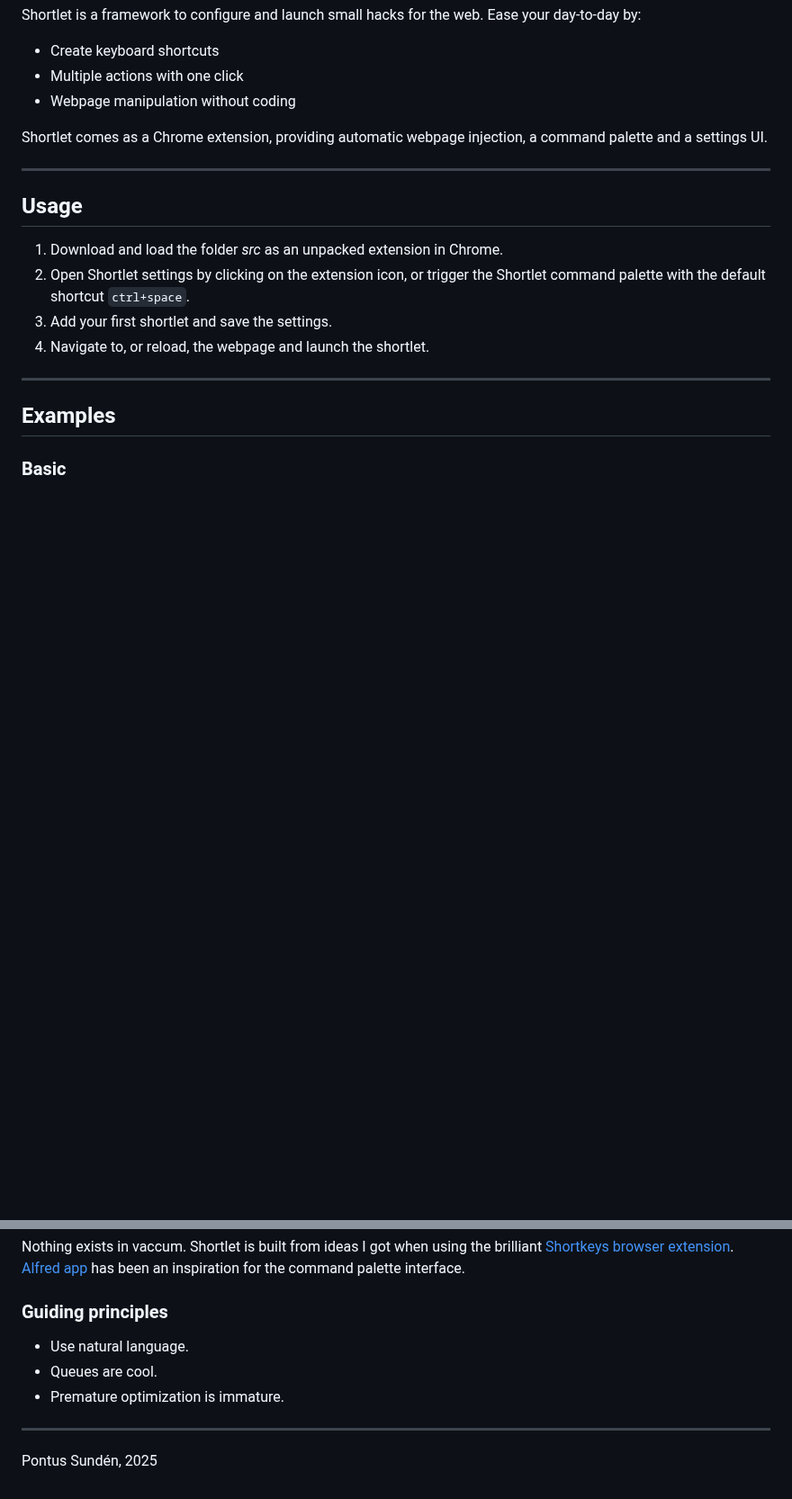
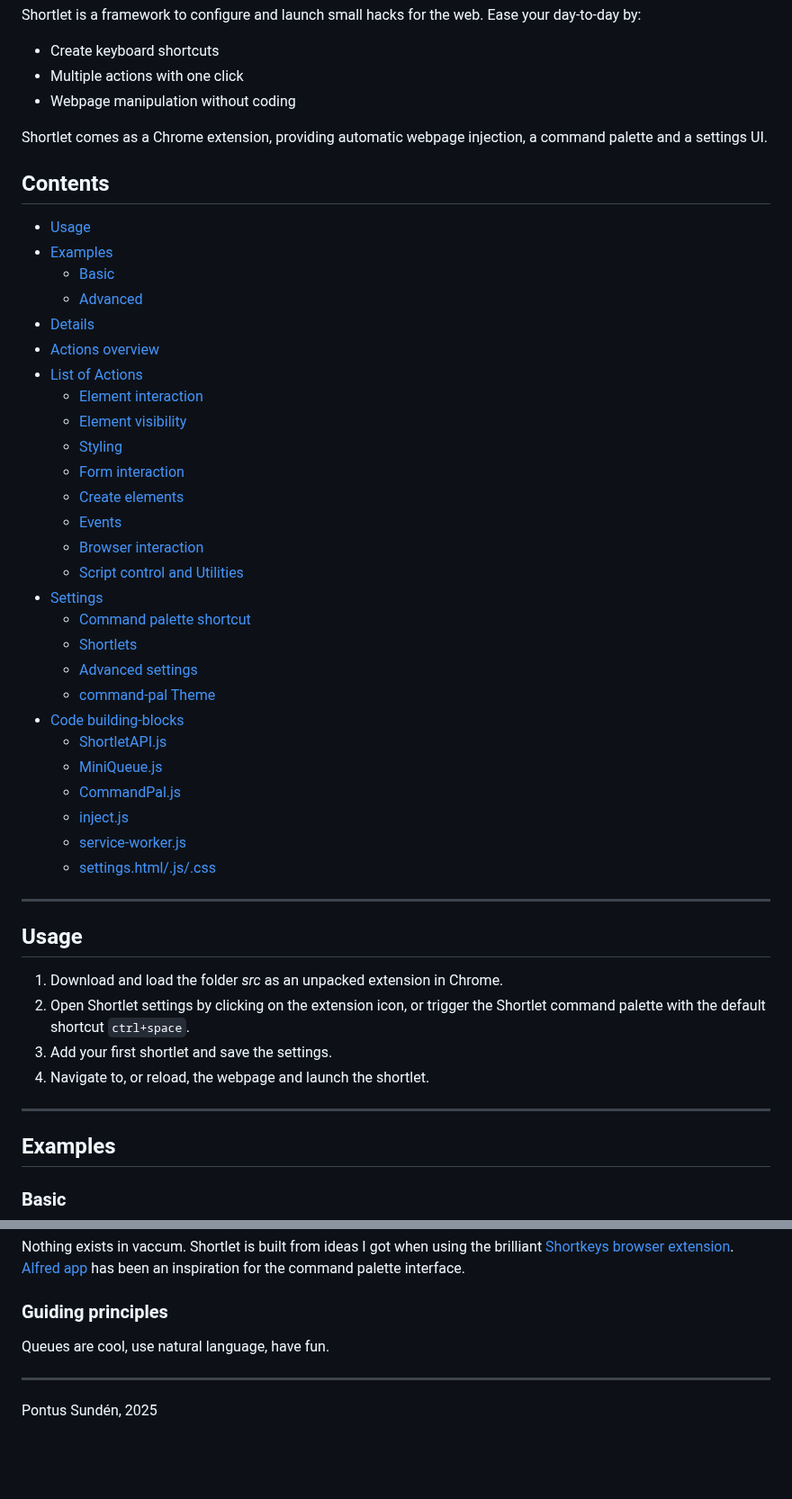
Before and after one commit to psu/shortlet, a Markdown page: README.md, 2 parts joined by grey strips. Shown at 90% size. GitHub-like rendering; blank space fills up the shorter version.

```diff
--- a/README.md
+++ b/README.md
@@ -9,6 +9,36 @@ Shortlet is a framework to configure and launch small hacks for the web. Ease yo
 - Webpage manipulation without coding
 
 Shortlet comes as a Chrome extension, providing automatic webpage injection, a command palette and a settings UI.
+
+## Contents
+
+- [Usage](#usage)
+- [Examples](#examples)
+  - [Basic](#basic)
+  - [Advanced](#advanced)
+- [Details](#details)
+- [Actions overview](#actions-overview)
+- [List of Actions](#list-of-actions)
+  - [Element interaction](#element-interaction)
+  - [Element visibility](#element-visibility)
+  - [Styling](#styling)
+  - [Form interaction](#form-interaction)
+  - [Create elements](#create-elements)
+  - [Events](#events)
+  - [Browser interaction](#browser-interaction)
+  - [Script control and Utilities](#script-control-and-utilities)
+- [Settings](#settings)
+  - [Command palette shortcut](#command-palette-shortcut)
+  - [Shortlets](#shortlets)
+  - [Advanced settings](#advanced-settings)
+  - [command-pal Theme](#command-pal-theme)
+- [Code building-blocks](#code-building-blocks)
+  - [ShortletAPI.js](#shortletapijs)
+  - [MiniQueue.js](#miniqueuejs)
+  - [CommandPal.js](#commandpaljs)
+  - [inject.js](#injectjs)
+  - [service-worker.js](#service-workerjs)
+  - [settings.html/.js/.css](#settingshtmljscss)
 
 ---
 
@@ -295,9 +323,7 @@ Nothing exists in vaccum. Shortlet is built from ideas I got when using the bril
 
 ### Guiding principles
 
-- Use natural language.
-- Queues are cool.
-- Premature optimization is immature.
+Queues are cool, use natural language, have fun.
 
 ---
 
```
Also changed, not shown: other parts of README.md (+4 -6 lines).
